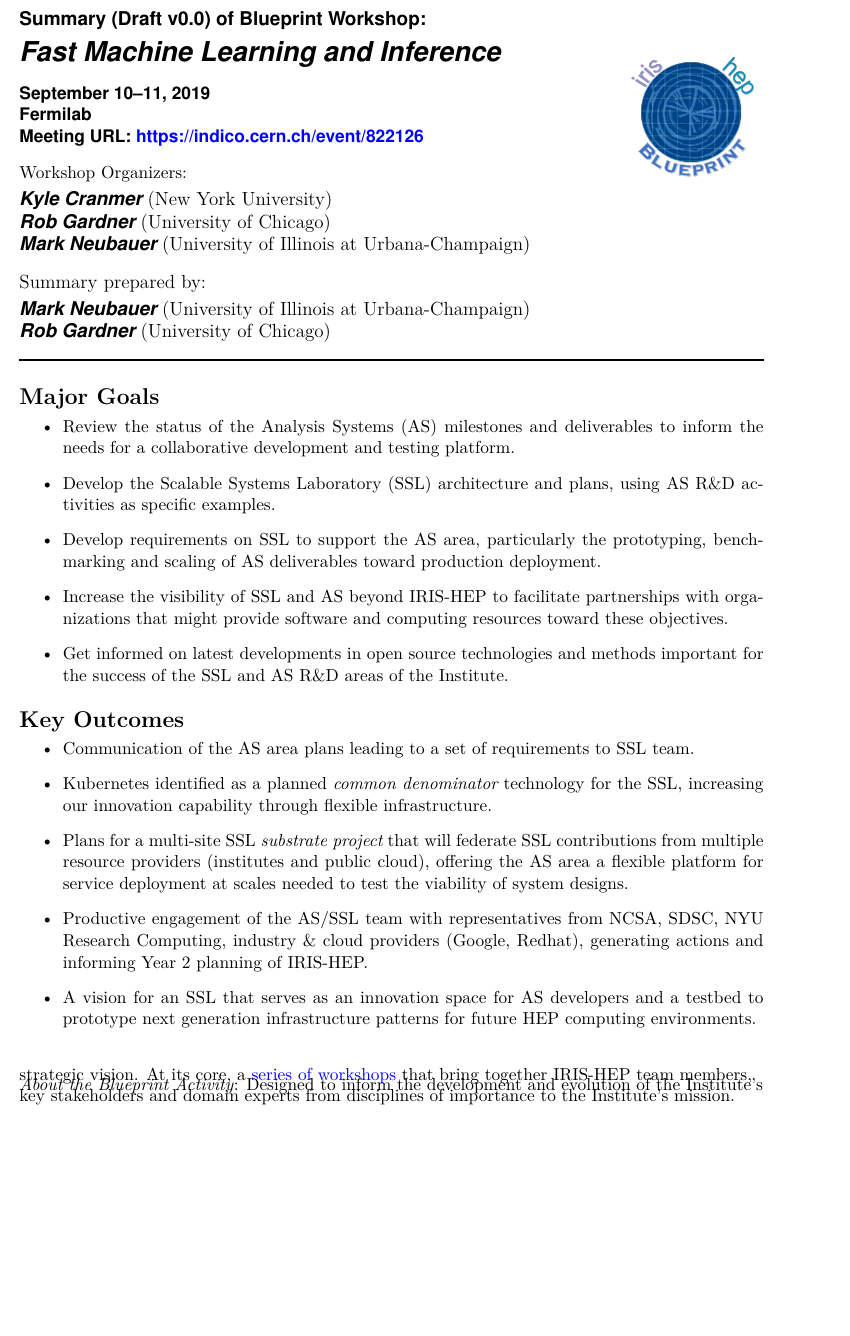
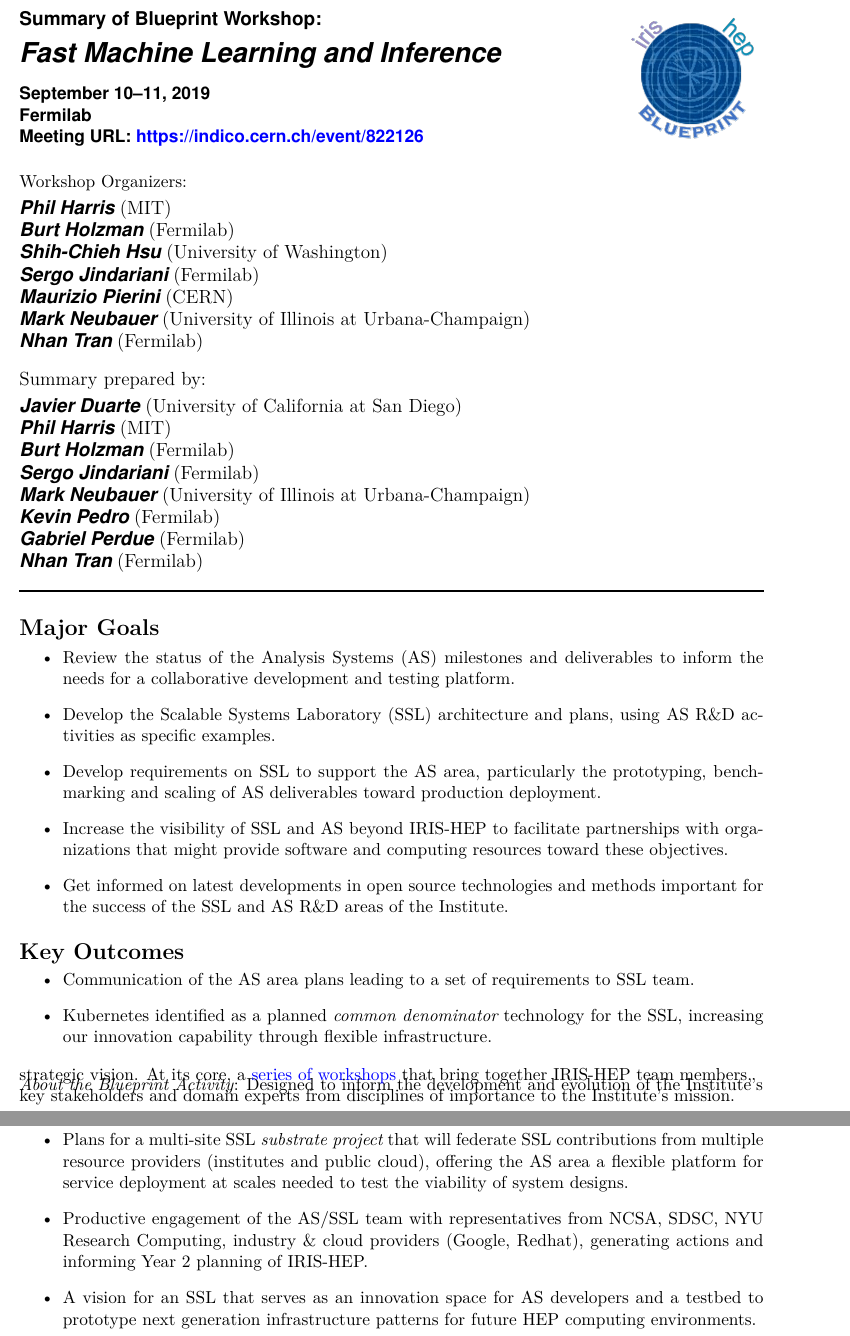
Before and after one commit to iris-hep/blueprint, a LaTeX document (reports/2019/Fast-Machine-Learning-and-Inference/report.tex): part of page 1 of 6 before the commit and two parts of pages 1 and 2 of 7 after it, the two joined at a grey line, cut so that both start at the same text, the shorter picture padded with empty space. Compiled offline with XeLaTeX.

Commit message:
Update authors

```diff
--- a/reports/2019/Fast-Machine-Learning-and-Inference/report.tex
+++ b/reports/2019/Fast-Machine-Learning-and-Inference/report.tex
@@ -46,7 +46,7 @@ colorlinks, citecolor=blue, filecolor=black, linkcolor=blue, urlcolor=blue}
 \pretitle{
 \vspace{-50pt}
 \begin{flushleft} \fontsize{15}{15} \usefont{OT1}{phv}{b}{n} \selectfont} % Horizontal rule before the title
-\title{\large Summary (Draft v0.0) of Blueprint Workshop: \\
+\title{\large Summary of Blueprint Workshop: \\
 \vspace{1pt}
 %\color{red}
 \LARGE \textit{Fast Machine Learning and Inference} \\
@@ -60,21 +60,30 @@ Meeting URL: \href{https://indico.cern.ch/event/822126}{https://indico.cern.ch/e
 \preauthor
 {
   \begin{flushleft}
-    \vspace{-13pt}
+    \vspace{-8pt}
     {\normalfont Workshop Organizers:} \\
     \vspace{3pt}
     \large \lineskip 0.5em \usefont{OT1}{phv}{b}{sl} \color{black}} % Author font configuration
-    \author{Kyle Cranmer {\normalfont(New York University)}
-      \and  Rob Gardner {\normalfont(University of Chicago)}
+    \author{Phil Harris {\normalfont(MIT)}
+      \and  Burt Holzman {\normalfont(Fermilab)}
+      \and  Shih-Chieh Hsu {\normalfont(University of Washington)}
+      \and  Sergo Jindariani {\normalfont(Fermilab)}
+      \and  Maurizio Pierini {\normalfont(CERN)}
       \and  Mark Neubauer {\normalfont(University of Illinois at Urbana-Champaign)}
+      \and  Nhan Tran {\normalfont(Fermilab)}
       }
       \postauthor{\par
       \vspace{10pt}
       {\normalfont Summary prepared by:} \\
       \vspace{3pt}
-      Mark Neubauer {\normalfont(University of Illinois at Urbana-Champaign)}
-      \and  Rob Gardner {\normalfont(University of Chicago)}
-
+      Javier Duarte {\normalfont(University of California at San Diego)}
+      \and Phil Harris {\normalfont(MIT)}
+      \and Burt Holzman {\normalfont(Fermilab)}
+      \and Sergo Jindariani {\normalfont(Fermilab)}
+      \and Mark Neubauer {\normalfont(University of Illinois at Urbana-Champaign)}
+      \and Kevin Pedro {\normalfont(Fermilab)}
+      \and Gabriel Perdue {\normalfont(Fermilab)}
+      \and Nhan Tran {\normalfont(Fermilab)}
 \end{flushleft} \vspace{-10pt} \HorRule} % Horizontal rule after the title
 
 \renewcommand{\and}{\\}
@@ -87,11 +96,11 @@ Meeting URL: \href{https://indico.cern.ch/event/822126}{https://indico.cern.ch/e
 
 \thispagestyle{firststyle}
 
-\vspace{-250pt}
+\vspace{-420pt}
 \hspace{360pt}
 \includegraphics[height=30mm]{../../../figures/iris-hep-bluprint-logo.png}
 
-\vspace{120pt}
+\vspace{290pt}
 \section*{Major Goals}
 \vspace{3pt}
 \begin{itemize}
```
Also changed, not shown: reports/2019/Fast-Machine-Learning-and-Inference/report.pdf.
